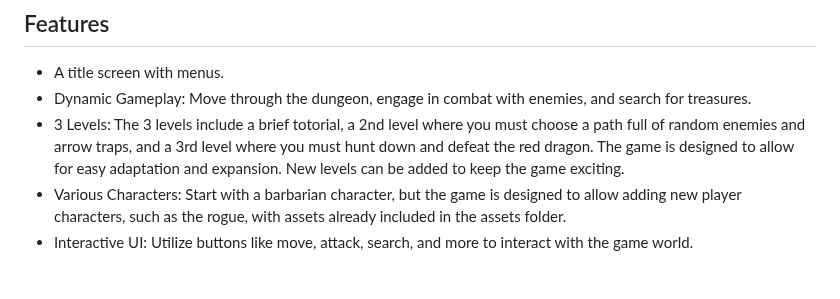
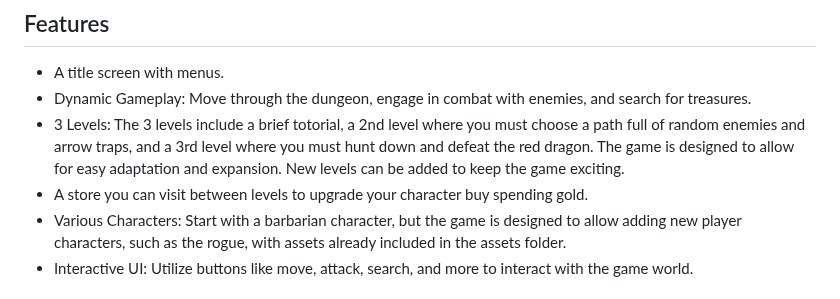
Before and after one commit to SapporoAlex/Game-Dungeon-Quest, a Markdown page: README.md, the part around the change. Drawn GitHub-style.

```diff
--- a/README.md
+++ b/README.md
@@ -21,6 +21,7 @@ Welcome to the repository for Dungeon Quest, a grid-based dungeon crawler game c
 - A title screen with menus.
 - Dynamic Gameplay: Move through the dungeon, engage in combat with enemies, and search for treasures.
 - 3 Levels: The 3 levels include a brief totorial, a 2nd level where you must choose a path full of random enemies and arrow traps, and a 3rd level where you must hunt down and defeat the red dragon. The game is designed to allow for easy adaptation and expansion. New levels can be added to keep the game exciting.
+- A store you can visit between levels to upgrade your character buy spending gold.
 - Various Characters: Start with a barbarian character, but the game is designed to allow adding new player characters, such as the rogue, with assets already included in the assets folder.
 - Interactive UI: Utilize buttons like move, attack, search, and more to interact with the game world.
 
```
